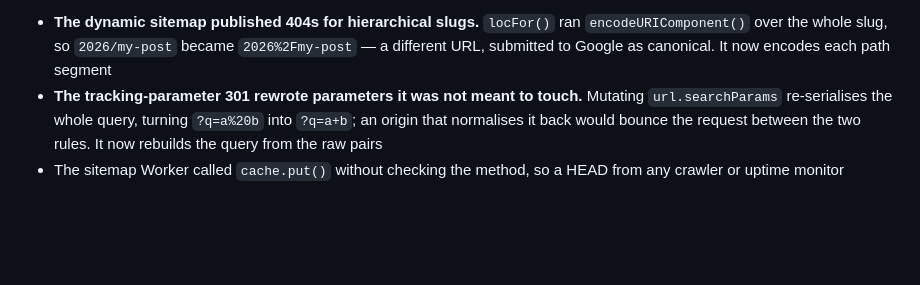
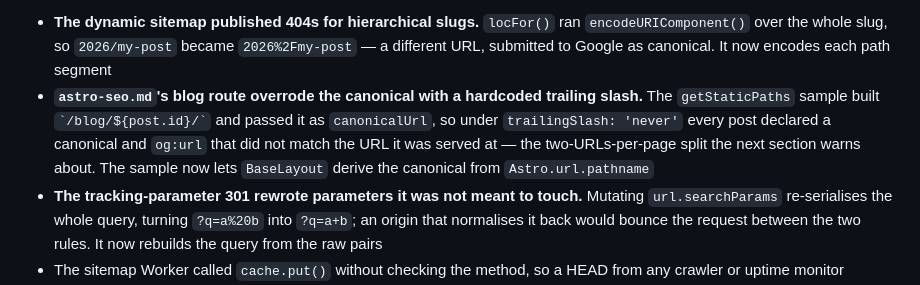
Before and after one commit to kpab/seo-mastery-agent-skills, a Markdown page: CHANGELOG.md, the part around the change. Rendered like a GitHub page; blank space fills up the shorter version.

Commit message:
Let BaseLayout derive the canonical in the getStaticPaths sample
The blog route built `/blog/${post.id}/` in `getStaticPaths()` and passed
it as `canonicalUrl`, overriding the layout. Under `trailingSlash: 'never'`
every post then declared a canonical and an `og:url` that did not match the
URL it was served at — exactly the two-URLs-per-page split the trailing
slash section two screens down warns about.

`getStaticPaths()` cannot know the served shape; only `Astro.url` reflects
the configured `trailingSlash`. The sample now passes the OG image, which
is safe to build ahead of the request, and leaves the canonical to
`BaseLayout`.

```diff
--- a/CHANGELOG.md
+++ b/CHANGELOG.md
@@ -139,6 +139,11 @@ Found by a second review pass on the same branch:
 - **The dynamic sitemap published 404s for hierarchical slugs.** `locFor()` ran
   `encodeURIComponent()` over the whole slug, so `2026/my-post` became `2026%2Fmy-post` — a
   different URL, submitted to Google as canonical. It now encodes each path segment
+- **`astro-seo.md`'s blog route overrode the canonical with a hardcoded trailing slash.** The
+  `getStaticPaths` sample built `` `/blog/${post.id}/` `` and passed it as `canonicalUrl`, so under
+  `trailingSlash: 'never'` every post declared a canonical and `og:url` that did not match the URL
+  it was served at — the two-URLs-per-page split the next section warns about. The sample now lets
+  `BaseLayout` derive the canonical from `Astro.url.pathname`
 - **The tracking-parameter 301 rewrote parameters it was not meant to touch.** Mutating
   `url.searchParams` re-serialises the whole query, turning `?q=a%20b` into `?q=a+b`; an origin that
   normalises it back would bounce the request between the two rules. It now rebuilds the query from
```
Also changed, not shown: 2 other files.
